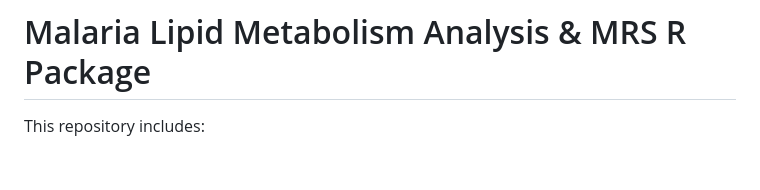
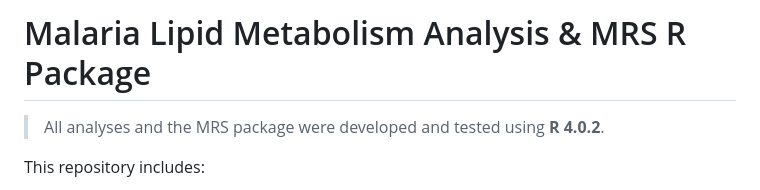
Before and after one commit to LuChenLab/Malarialipidmetabolism, a Markdown page: README.md, the part around the change. Drawn GitHub-style; blank space fills up the shorter version.

```diff
--- a/README.md
+++ b/README.md
@@ -1,4 +1,6 @@
 # Malaria Lipid Metabolism Analysis & MRS R Package
+
+> All analyses and the MRS package were developed and tested using **R 4.0.2**.
 
 This repository includes:
 
```
